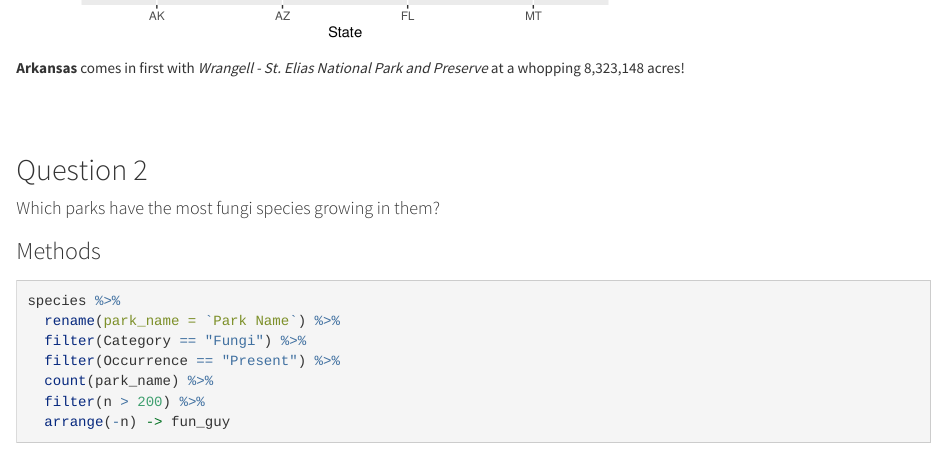
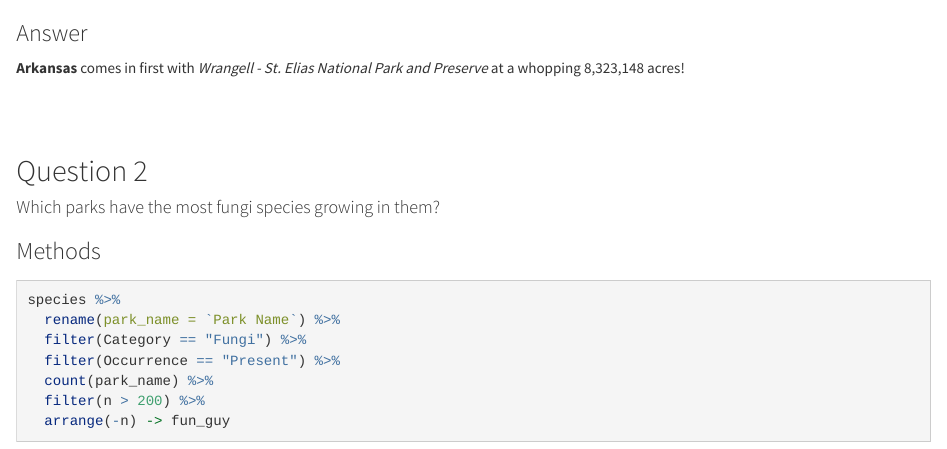
Before and after one commit to Rowan-BIOL01301/final_project-atilaL, an R Markdown document (martin_final_project.Rmd): the page in a window 1100 px wide, from 2210 px down before the commit and from 2260 px down after it, so that both start at the same text. Rendered offline with R 4.5, knitr and Pandoc, with nearby package versions; some code elsewhere in the file could not run offline.

Commit message:
Added back the answers part for question one. Whoops.

````diff
--- a/martin_final_project.Rmd
+++ b/martin_final_project.Rmd
@@ -63,6 +63,8 @@ ggplot(big_parks)+
   labs(title = "National Park Acreage Per State")+
   theme_grey()
 ```
+
+### Answer
 
 **Arkansas** comes in first with *Wrangell - St. Elias National Park and Preserve* at a whopping 8,323,148 acres!
 
````
Also changed, not shown: martin_final_project.html.
